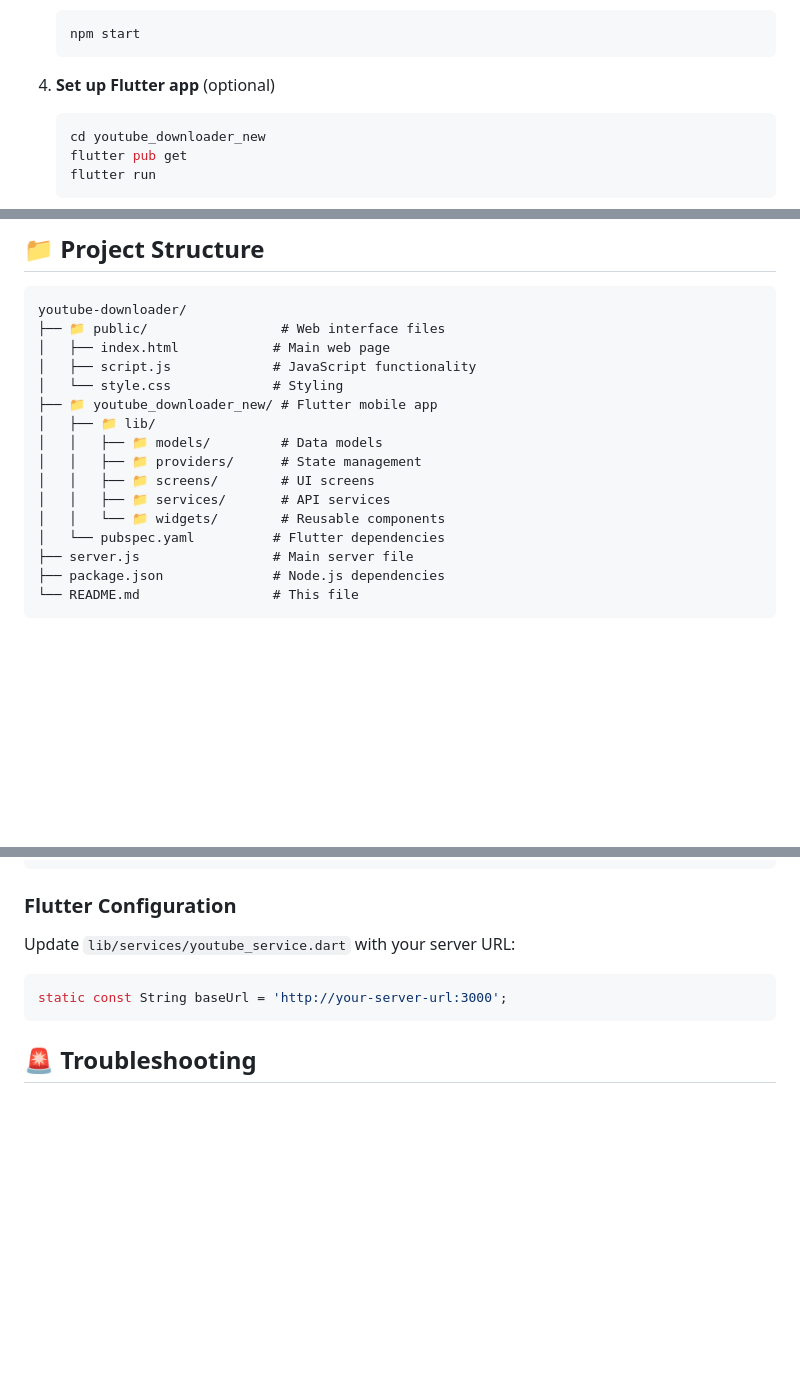
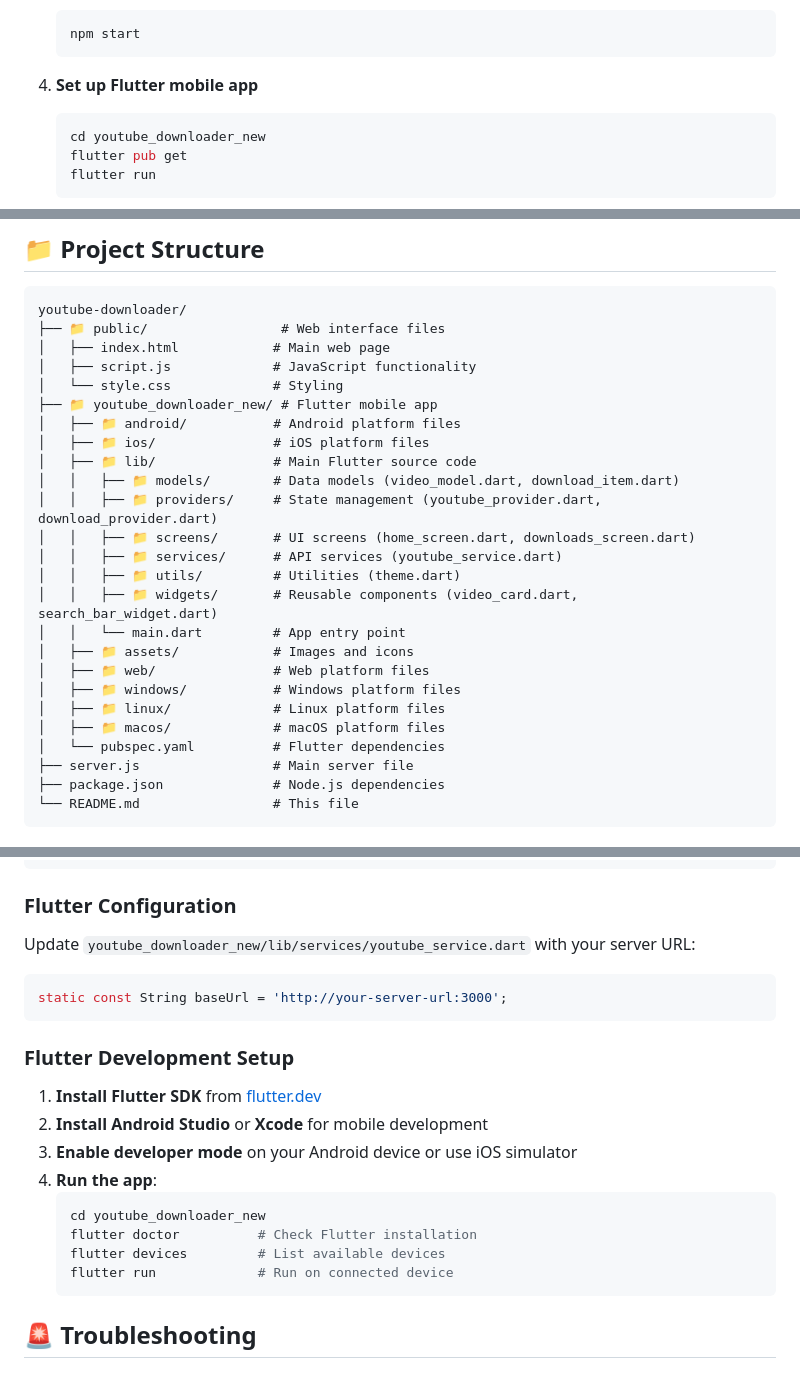
Before and after one commit to samkofte/youtube-downloader, a Markdown page: README.md, 3 parts joined by grey strips. Rendered like a GitHub page; blank space fills up the shorter version.

Commit message:
Update README.md with Flutter app details and directory structure

````diff
--- a/README.md
+++ b/README.md
@@ -53,7 +53,7 @@ A modern, feature-rich YouTube downloader application built with Flutter and Nod
    npm start
    ```
 
-4. **Set up Flutter app** (optional)
+4. **Set up Flutter mobile app**
    ```bash
    cd youtube_downloader_new
    flutter pub get
@@ -148,12 +148,21 @@ youtube-downloader/
 │   ├── script.js             # JavaScript functionality
 │   └── style.css             # Styling
 ├── 📁 youtube_downloader_new/ # Flutter mobile app
-│   ├── 📁 lib/
-│   │   ├── 📁 models/         # Data models
-│   │   ├── 📁 providers/      # State management
-│   │   ├── 📁 screens/        # UI screens
-│   │   ├── 📁 services/       # API services
-│   │   └── 📁 widgets/        # Reusable components
+│   ├── 📁 android/           # Android platform files
+│   ├── 📁 ios/               # iOS platform files
+│   ├── 📁 lib/               # Main Flutter source code
+│   │   ├── 📁 models/        # Data models (video_model.dart, download_item.dart)
+│   │   ├── 📁 providers/     # State management (youtube_provider.dart, download_provider.dart)
+│   │   ├── 📁 screens/       # UI screens (home_screen.dart, downloads_screen.dart)
+│   │   ├── 📁 services/      # API services (youtube_service.dart)
+│   │   ├── 📁 utils/         # Utilities (theme.dart)
+│   │   ├── 📁 widgets/       # Reusable components (video_card.dart, search_bar_widget.dart)
+│   │   └── main.dart         # App entry point
+│   ├── 📁 assets/            # Images and icons
+│   ├── 📁 web/               # Web platform files
+│   ├── 📁 windows/           # Windows platform files
+│   ├── 📁 linux/             # Linux platform files
+│   ├── 📁 macos/             # macOS platform files
 │   └── pubspec.yaml          # Flutter dependencies
 ├── server.js                 # Main server file
 ├── package.json              # Node.js dependencies
@@ -170,10 +179,22 @@ MAX_FILE_SIZE=100MB          # Maximum file size
 ```
 
 ### Flutter Configuration
-Update `lib/services/youtube_service.dart` with your server URL:
+Update `youtube_downloader_new/lib/services/youtube_service.dart` with your server URL:
 ```dart
 static const String baseUrl = 'http://your-server-url:3000';
 ```
+
+### Flutter Development Setup
+1. **Install Flutter SDK** from [flutter.dev](https://flutter.dev/docs/get-started/install)
+2. **Install Android Studio** or **Xcode** for mobile development
+3. **Enable developer mode** on your Android device or use iOS simulator
+4. **Run the app**:
+   ```bash
+   cd youtube_downloader_new
+   flutter doctor          # Check Flutter installation
+   flutter devices         # List available devices
+   flutter run             # Run on connected device
+   ```
 
 ## 🚨 Troubleshooting
 
````
